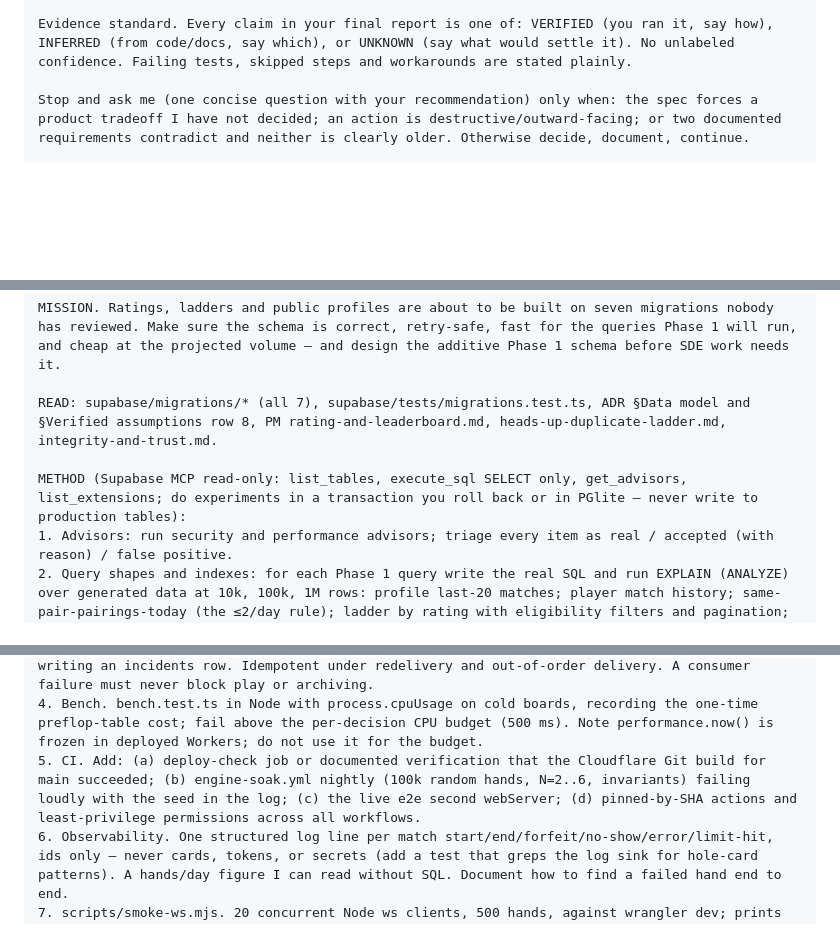
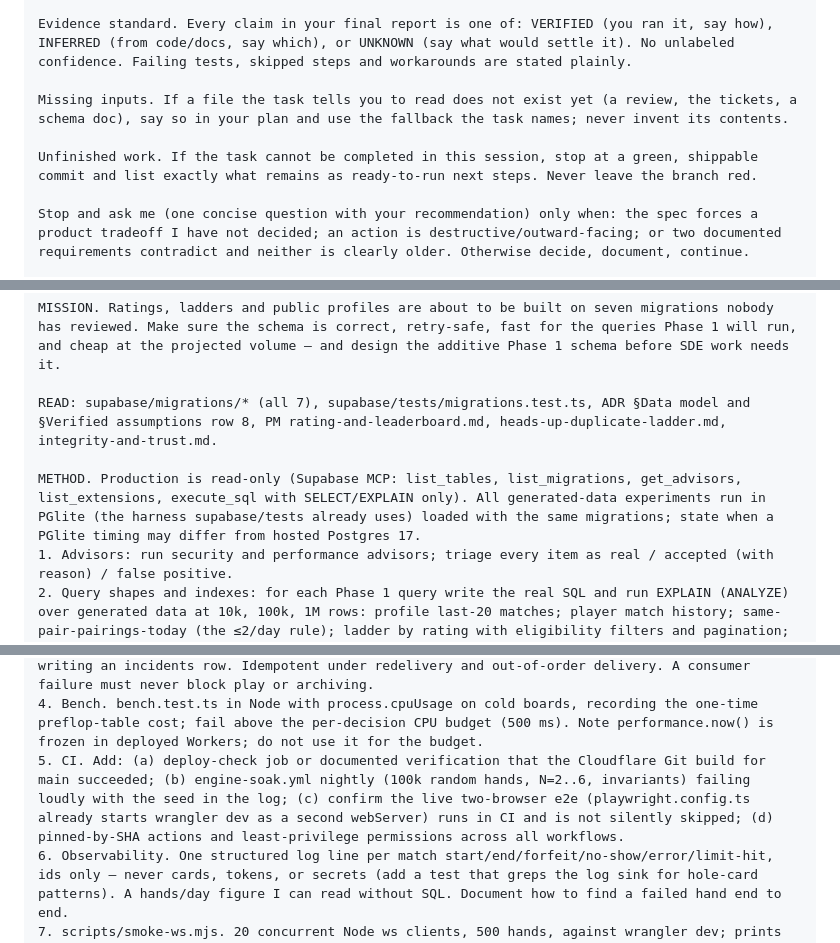
Before and after one commit to Backpacked333/QuantPoker, a Markdown page: .10x/prompts.md, 3 parts joined by grey strips. Rendered like a GitHub page; blank space fills up the shorter version.

```diff
--- a/.10x/prompts.md
+++ b/.10x/prompts.md
@@ -60,6 +60,10 @@ If a gate fails, you are not done. If a gate does not exist, say so; never claim
 
 Evidence standard. Every claim in your final report is one of: VERIFIED (you ran it, say how), INFERRED (from code/docs, say which), or UNKNOWN (say what would settle it). No unlabeled confidence. Failing tests, skipped steps and workarounds are stated plainly.
 
+Missing inputs. If a file the task tells you to read does not exist yet (a review, the tickets, a schema doc), say so in your plan and use the fallback the task names; never invent its contents.
+
+Unfinished work. If the task cannot be completed in this session, stop at a green, shippable commit and list exactly what remains as ready-to-run next steps. Never leave the branch red.
+
 Stop and ask me (one concise question with your recommendation) only when: the spec forces a product tradeoff I have not decided; an action is destructive/outward-facing; or two documented requirements contradict and neither is clearly older. Otherwise decide, document, continue.
 
 Close-out (all four, in this order):
@@ -153,7 +160,7 @@ MISSION. Ratings, ladders and public profiles are about to be built on seven mig
 
 READ: supabase/migrations/* (all 7), supabase/tests/migrations.test.ts, ADR §Data model and §Verified assumptions row 8, PM rating-and-leaderboard.md, heads-up-duplicate-ladder.md, integrity-and-trust.md.
 
-METHOD (Supabase MCP read-only: list_tables, execute_sql SELECT only, get_advisors, list_extensions; do experiments in a transaction you roll back or in PGlite — never write to production tables):
+METHOD. Production is read-only (Supabase MCP: list_tables, list_migrations, get_advisors, list_extensions, execute_sql with SELECT/EXPLAIN only). All generated-data experiments run in PGlite (the harness supabase/tests already uses) loaded with the same migrations; state when a PGlite timing may differ from hosted Postgres 17.
 1. Advisors: run security and performance advisors; triage every item as real / accepted (with reason) / false positive.
 2. Query shapes and indexes: for each Phase 1 query write the real SQL and run EXPLAIN (ANALYZE) over generated data at 10k, 100k, 1M rows: profile last-20 matches; player match history; same-pair-pairings-today (the ≤2/day rule); ladder by rating with eligibility filters and pagination; hands by match; abandonment rate over 30 days; outbox/idempotency lookup. Missing or redundant indexes are findings with the migration to fix them.
 3. Retry-safety: call record_match/record_hand twice, concurrently twice, and after partial failure; show duplicates are structurally impossible (unique constraints, ON CONFLICT), not merely unlikely.
@@ -182,7 +189,7 @@ BUILD (each with a failing test first):
 2. Origin allowlist on WebSocket upgrade (same origin + localhost in dev) with tests for missing/foreign Origin.
 3. HAND_QUEUE. Producer in endOfHand; verify consumer (re-run the engine over recorded actions: chip conservation, final stacks, commitment matches reveal) with max_batch_size 1; DLQ consumer writing an incidents row. Idempotent under redelivery and out-of-order delivery. A consumer failure must never block play or archiving.
 4. Bench. bench.test.ts in Node with process.cpuUsage on cold boards, recording the one-time preflop-table cost; fail above the per-decision CPU budget (500 ms). Note performance.now() is frozen in deployed Workers; do not use it for the budget.
-5. CI. Add: (a) deploy-check job or documented verification that the Cloudflare Git build for main succeeded; (b) engine-soak.yml nightly (100k random hands, N=2..6, invariants) failing loudly with the seed in the log; (c) the live e2e second webServer; (d) pinned-by-SHA actions and least-privilege permissions across all workflows.
+5. CI. Add: (a) deploy-check job or documented verification that the Cloudflare Git build for main succeeded; (b) engine-soak.yml nightly (100k random hands, N=2..6, invariants) failing loudly with the seed in the log; (c) confirm the live two-browser e2e (playwright.config.ts already starts wrangler dev as a second webServer) runs in CI and is not silently skipped; (d) pinned-by-SHA actions and least-privilege permissions across all workflows.
 6. Observability. One structured log line per match start/end/forfeit/no-show/error/limit-hit, ids only — never cards, tokens, or secrets (add a test that greps the log sink for hole-card patterns). A hands/day figure I can read without SQL. Document how to find a failed hand end to end.
 7. scripts/smoke-ws.mjs. 20 concurrent Node ws clients, 500 hands, against wrangler dev; prints ack p50/p95/p99 and invariants; exits non-zero above 300 ms p95 or any invariant break. A --prod flag exists but refuses to run without me typing the confirmation phrase in this session; do not run it against production without that.
 8. Chaos pass (by hand, record results): kill a socket mid-hand; delay the alarm; restart the DO mid-hand; two tabs on one account; Supabase down for 60 s (outbox must retry, play continues). Fix what breaks.
```
Also changed, not shown: other parts of .10x/prompts.md (+14 -6 lines).
